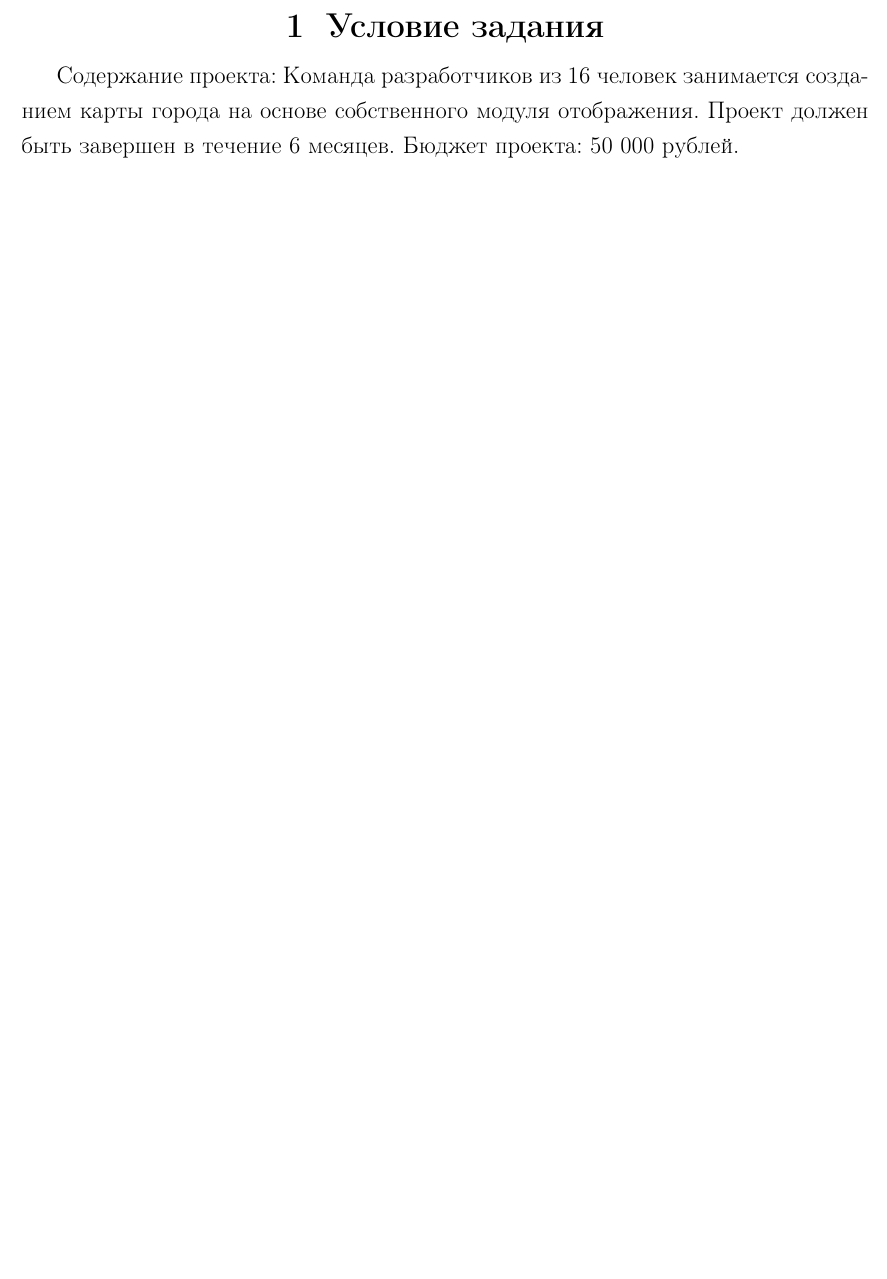
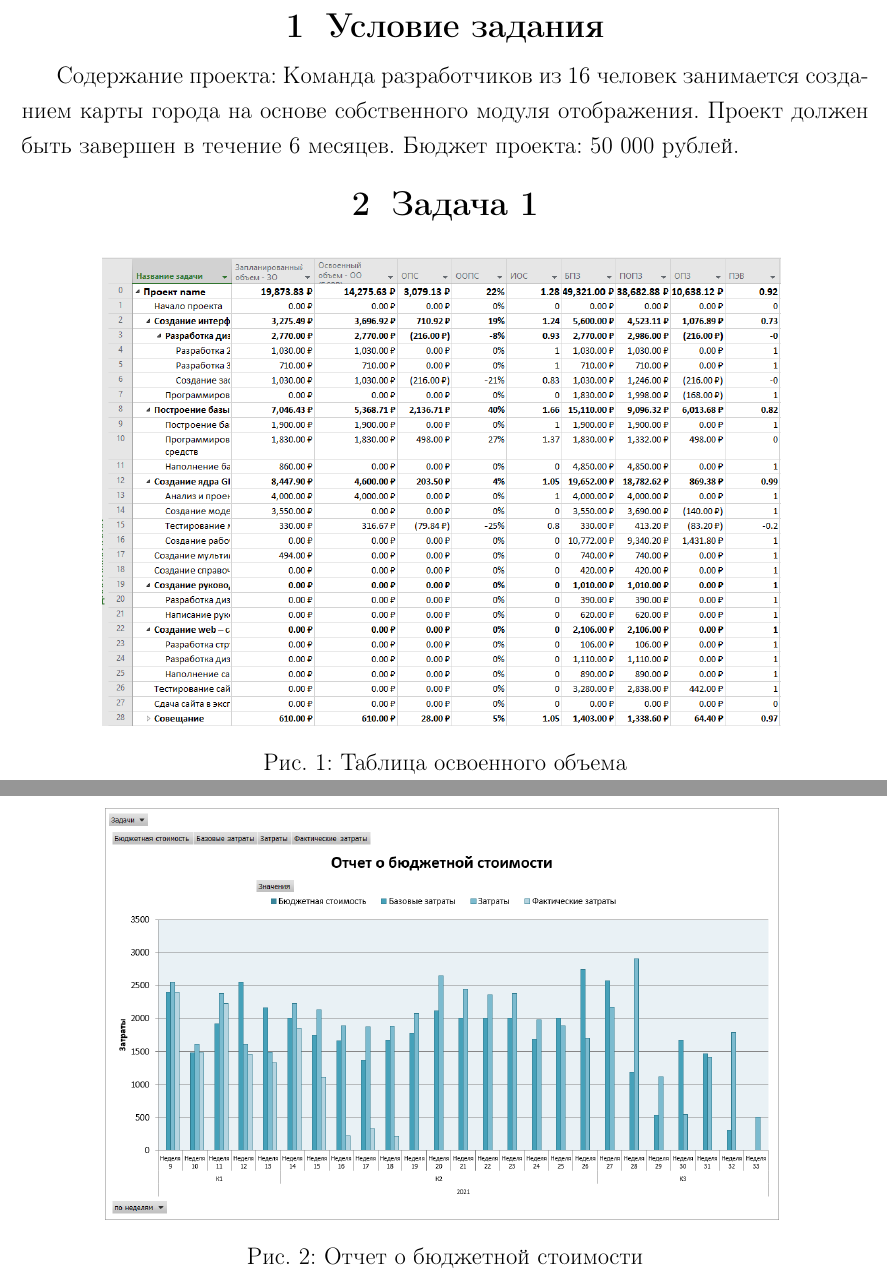
Before and after one commit to bmstu-ics7/economics-of-software-engineering, a LaTeX document (lab_05/report/main.tex, which reads lab_05/report/content.tex): part of page 2 of 2 before the commit and two parts of pages 2 and 3 of 5 after it, the two joined at a grey line, cut so that both start at the same text, the shorter picture padded with empty space. Compiled offline with pdfLaTeX.

Commit message:
:pencil: add images to report

```diff
--- a/lab_05/report/content.tex
+++ b/lab_05/report/content.tex
@@ -1,3 +1,21 @@
 \section{Условие задания}
 
 Содержание проекта: Команда разработчиков из 16 человек занимается созданием карты города на основе собственного модуля отображения. Проект должен быть завершен в течение 6 месяцев. Бюджет проекта: 50 000 рублей.
+
+\section{Задача 1}
+
+\begin{figure}[H]
+    \centering
+    \includegraphics[width=0.8\textwidth]{img/content/task_01.png}
+    \caption{Таблица освоенного объема}
+    \label{fig:task_01}
+\end{figure}
+
+\section{Задача 2}
+
+\begin{figure}[H]
+    \centering
+    \includegraphics[width=0.8\textwidth]{img/content/task_02_1.png}
+    \caption{Отчет о бюджетной стоимости}
+    \label{fig:task_02_1}
+\end{figure}
```
Also changed, not shown: lab_05/report/main.pdf, lab_05/report/content.tex (16 more changed lines).
